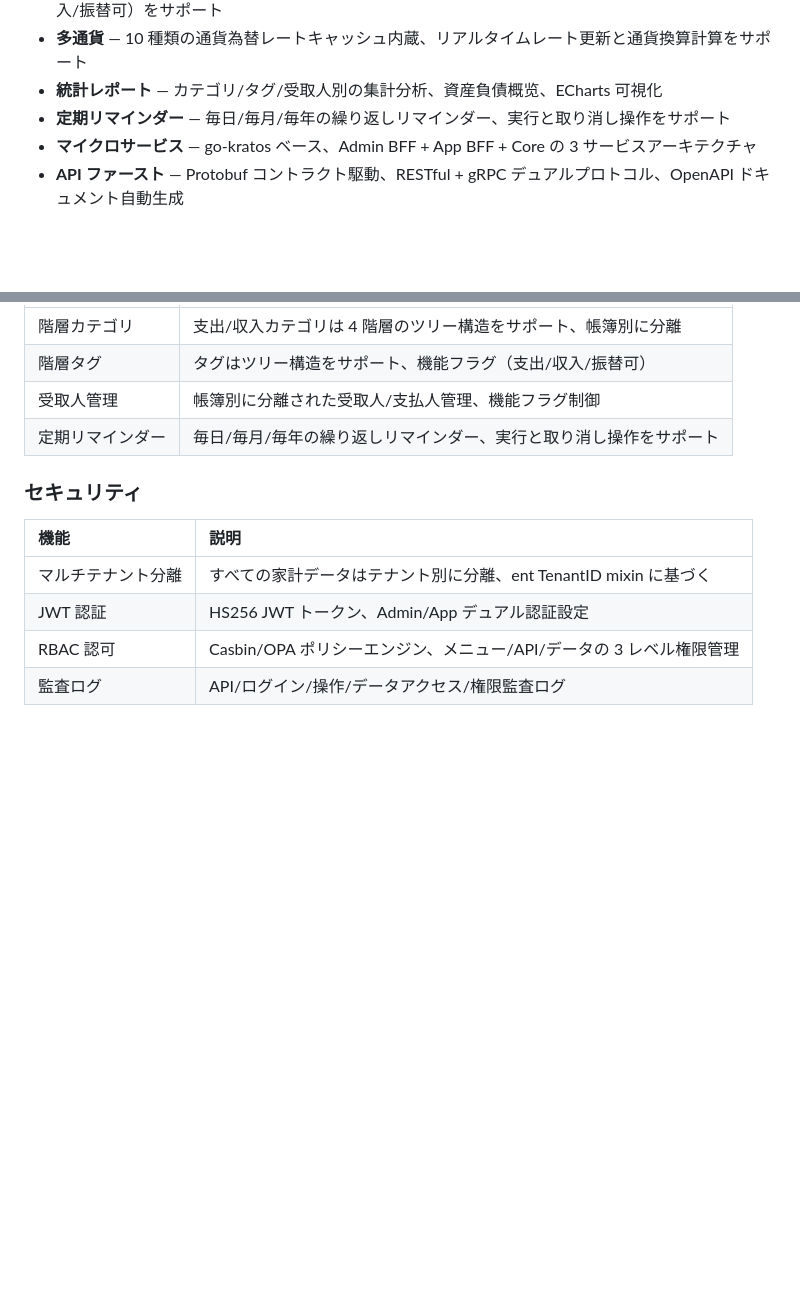
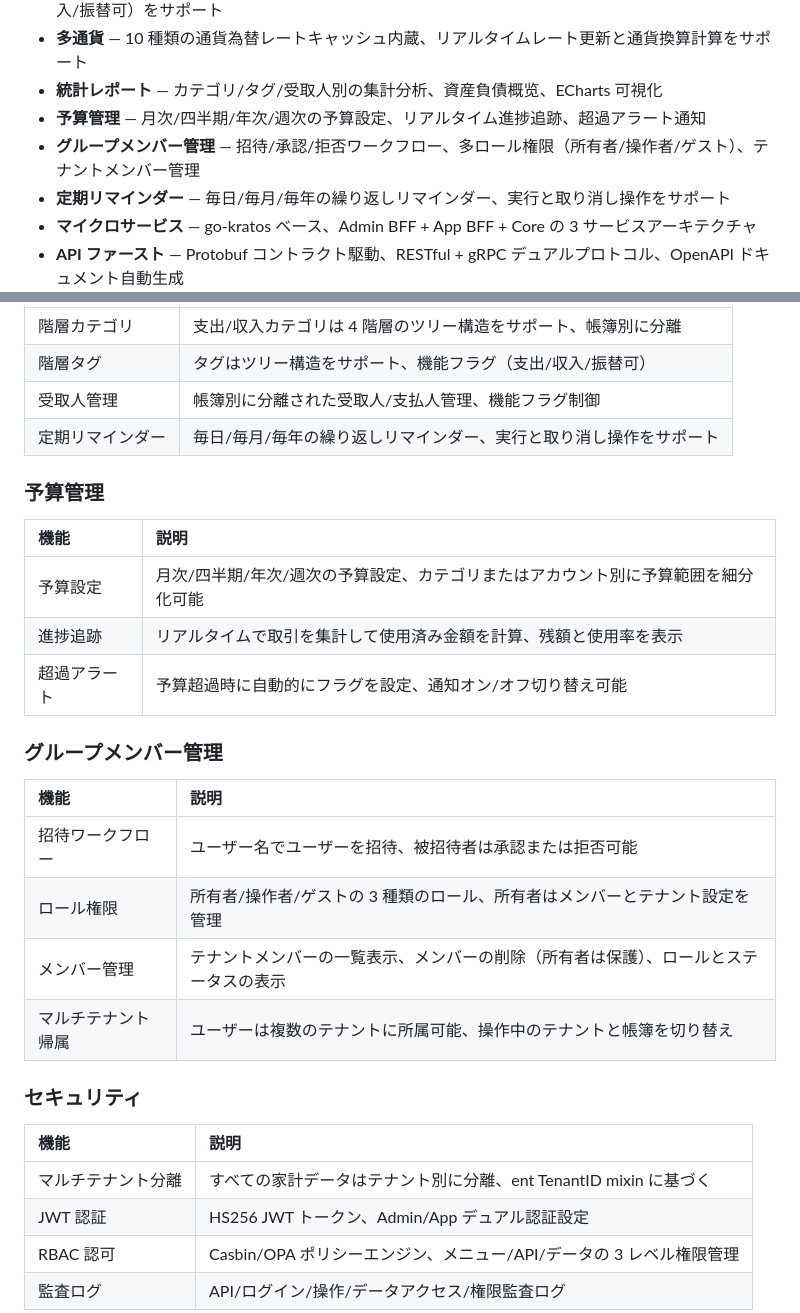
Before and after one commit to tx7do/go-wind-ledger, a Markdown page: README.ja-JP.md, 2 parts joined by grey strips. Rendered like a GitHub page; blank space fills up the shorter version.

Commit message:
docs: README 同步预算管理和组成员管理功能
三个语言版本（中文/英文/日文）同步更新：
- 核心亮点新增预算管理和组成员管理两项
- 功能表格新增「预算管理」小节（预算设置/进度跟踪/超额预警）
- 功能表格新增「グループメンバー管理」小节（邀请工作流/角色权限/成员管理/多租户归属）

```diff
--- a/README.ja-JP.md
+++ b/README.ja-JP.md
@@ -26,6 +26,8 @@
 - **階層カテゴリ** — 支出/収入カテゴリは 4 階層のツリー構造をサポート、タグは機能フラグ（支出/収入/振替可）をサポート
 - **多通貨** — 10 種類の通貨為替レートキャッシュ内蔵、リアルタイムレート更新と通貨換算計算をサポート
 - **統計レポート** — カテゴリ/タグ/受取人別の集計分析、資産負債概览、ECharts 可視化
+- **予算管理** — 月次/四半期/年次/週次の予算設定、リアルタイム進捗追跡、超過アラート通知
+- **グループメンバー管理** — 招待/承認/拒否ワークフロー、多ロール権限（所有者/操作者/ゲスト）、テナントメンバー管理
 - **定期リマインダー** — 毎日/毎月/毎年の繰り返しリマインダー、実行と取り消し操作をサポート
 - **マイクロサービス** — go-kratos ベース、Admin BFF + App BFF + Core の 3 サービスアーキテクチャ
 - **API ファースト** — Protobuf コントラクト駆動、RESTful + gRPC デュアルプロトコル、OpenAPI ドキュメント自動生成
@@ -132,6 +134,23 @@
 | 受取人管理     | 帳簿別に分離された受取人/支払人管理、機能フラグ制御                        |
 | 定期リマインダー  | 毎日/毎月/毎年の繰り返しリマインダー、実行と取り消し操作をサポート                |
 
+### 予算管理
+
+| 機能        | 説明                                                         |
+|:----------|:-----------------------------------------------------------|
+| 予算設定      | 月次/四半期/年次/週次の予算設定、カテゴリまたはアカウント別に予算範囲を細分化可能         |
+| 進捗追跡      | リアルタイムで取引を集計して使用済み金額を計算、残額と使用率を表示                 |
+| 超過アラート    | 予算超過時に自動的にフラグを設定、通知オン/オフ切り替え可能                    |
+
+### グループメンバー管理
+
+| 機能        | 説明                                                         |
+|:----------|:-----------------------------------------------------------|
+| 招待ワークフロー  | ユーザー名でユーザーを招待、被招待者は承認または拒否可能                      |
+| ロール権限     | 所有者/操作者/ゲストの 3 種類のロール、所有者はメンバーとテナント設定を管理        |
+| メンバー管理     | テナントメンバーの一覧表示、メンバーの削除（所有者は保護）、ロールとステータスの表示    |
+| マルチテナント帰属  | ユーザーは複数のテナントに所属可能、操作中のテナントと帳簿を切り替え               |
+
 ### セキュリティ
 
 | 機能        | 説明                                                         |
```
Also changed, not shown: README.en-US.md (+19 -0 lines), README.md (+19 -0 lines).
